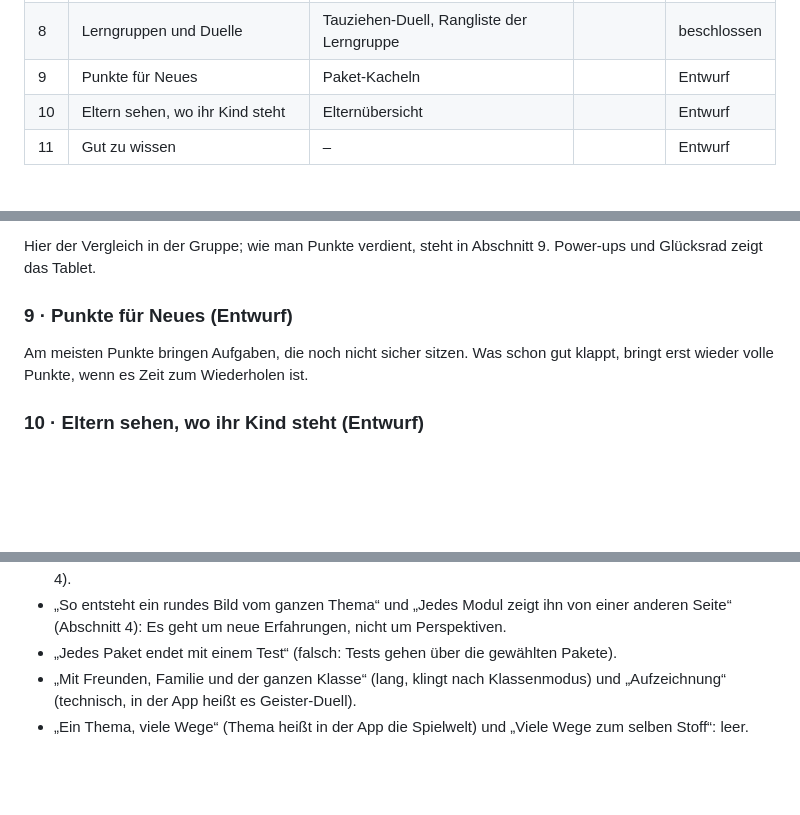
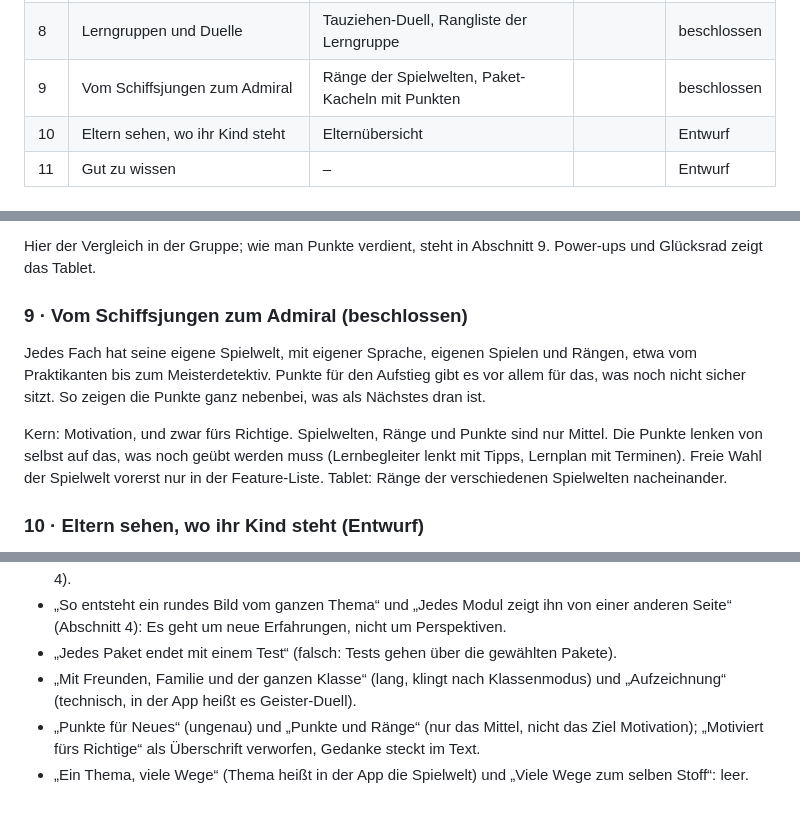
Before and after one commit to rzao-HH/lernzentrale, a Markdown page: produkt/produktseite.md, 3 parts joined by grey strips. Rendered like a GitHub page; blank space fills up the shorter version.

Commit message:
Produktseite: Abschnitt 9 beschlossen (Vom Schiffsjungen zum Admiral)
Co-Authored-By: Claude Opus 5.5 <noreply@anthropic.com>
Claude-Session: https://claude.ai/code/session_01LvdoUwkUAw9uG3BguyMD9n

```diff
--- a/produkt/produktseite.md
+++ b/produkt/produktseite.md
@@ -28,7 +28,7 @@ Die Abschnitte folgen der Unterzeile des Einstiegs: lernt mit → klassisch und
 | 6 | Die interaktive Unterrichtsstunde | Lehrerin an der Tafel, Kind meldet sich | Kommt bald | beschlossen |
 | 7 | Bereit für die Arbeit | Lernplan, schneller Test, freier Test mit Musterlösung | | beschlossen |
 | 8 | Lerngruppen und Duelle | Tauziehen-Duell, Rangliste der Lerngruppe | | beschlossen |
-| 9 | Punkte für Neues | Paket-Kacheln | | Entwurf |
+| 9 | Vom Schiffsjungen zum Admiral | Ränge der Spielwelten, Paket-Kacheln mit Punkten | | beschlossen |
 | 10 | Eltern sehen, wo ihr Kind steht | Elternübersicht | | Entwurf |
 | 11 | Gut zu wissen | – | | Entwurf |
 
@@ -69,8 +69,10 @@ Lerngruppen entstehen mit der Familie, mit Freunden oder mit Mitschülern aus de
 
 Hier der Vergleich in der Gruppe; wie man Punkte verdient, steht in Abschnitt 9. Power-ups und Glücksrad zeigt das Tablet.
 
-### 9 · Punkte für Neues (Entwurf)
-Am meisten Punkte bringen Aufgaben, die noch nicht sicher sitzen. Was schon gut klappt, bringt erst wieder volle Punkte, wenn es Zeit zum Wiederholen ist.
+### 9 · Vom Schiffsjungen zum Admiral (beschlossen)
+Jedes Fach hat seine eigene Spielwelt, mit eigener Sprache, eigenen Spielen und Rängen, etwa vom Praktikanten bis zum Meisterdetektiv. Punkte für den Aufstieg gibt es vor allem für das, was noch nicht sicher sitzt. So zeigen die Punkte ganz nebenbei, was als Nächstes dran ist.
+
+Kern: Motivation, und zwar fürs Richtige. Spielwelten, Ränge und Punkte sind nur Mittel. Die Punkte lenken von selbst auf das, was noch geübt werden muss (Lernbegleiter lenkt mit Tipps, Lernplan mit Terminen). Freie Wahl der Spielwelt vorerst nur in der Feature-Liste. Tablet: Ränge der verschiedenen Spielwelten nacheinander.
 
 ### 10 · Eltern sehen, wo ihr Kind steht (Entwurf)
 Eine Übersicht zeigt, was schon gut klappt und wo Unterstützung hilft, mit konkreten Hinweisen. Dazu kommt die eigene Einschätzung des Kindes nach den Tests, was gut lief und was noch schwer war. Ein Gerät reicht für mehrere Kinder, jedes mit eigenem Lernstand.
@@ -94,4 +96,5 @@ Eine Übersicht zeigt, was schon gut klappt und wo Unterstützung hilft, mit kon
 - „So entsteht ein rundes Bild vom ganzen Thema“ und „Jedes Modul zeigt ihn von einer anderen Seite“ (Abschnitt 4): Es geht um neue Erfahrungen, nicht um Perspektiven.
 - „Jedes Paket endet mit einem Test“ (falsch: Tests gehen über die gewählten Pakete).
 - „Mit Freunden, Familie und der ganzen Klasse“ (lang, klingt nach Klassenmodus) und „Aufzeichnung“ (technisch, in der App heißt es Geister-Duell).
+- „Punkte für Neues“ (ungenau) und „Punkte und Ränge“ (nur das Mittel, nicht das Ziel Motivation); „Motiviert fürs Richtige“ als Überschrift verworfen, Gedanke steckt im Text.
 - „Ein Thema, viele Wege“ (Thema heißt in der App die Spielwelt) und „Viele Wege zum selben Stoff“: leer.
```
